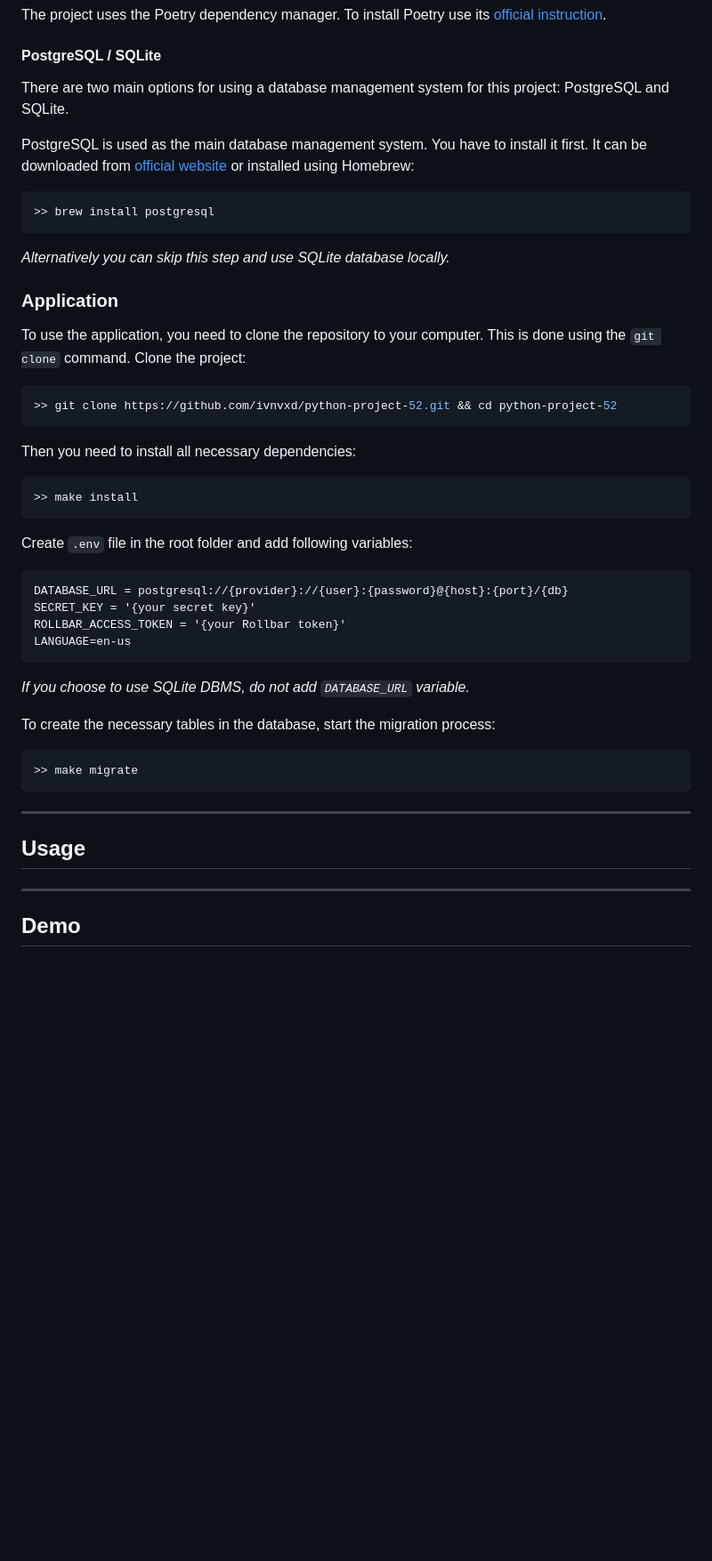
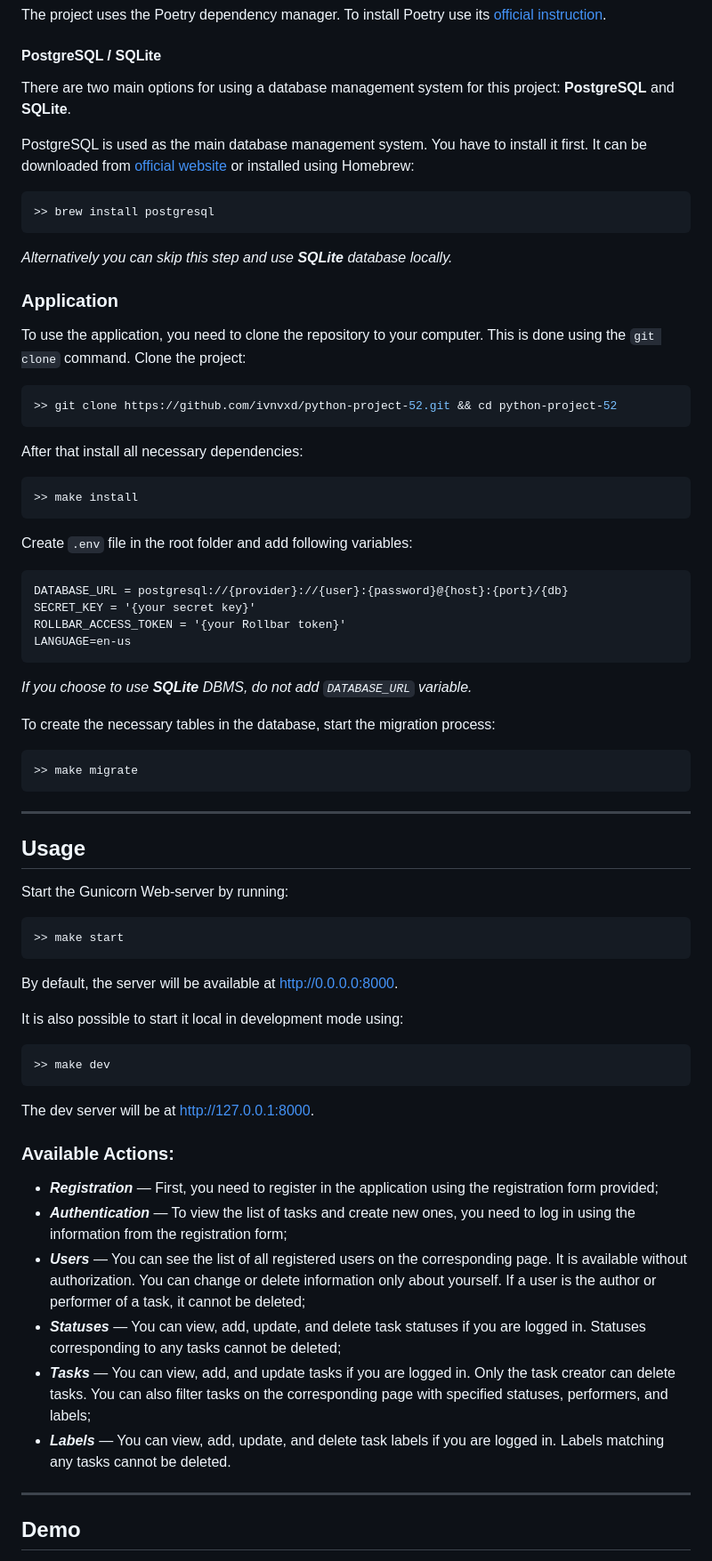
Before and after one commit to ivnvxd/python-project-52, a Markdown page: README.md, the part around one of its changes. Shown at 89% size. Rendered like a GitHub page; blank space fills up the shorter version.

Commit message:
update usage description

````diff
--- a/README.md
+++ b/README.md
@@ -110,14 +111,14 @@ The project uses the Poetry dependency manager. To install Poetry use its [offic
 
 #### PostgreSQL / SQLite
 
-There are two main options for using a database management system for this project: PostgreSQL and SQLite.
+There are two main options for using a database management system for this project: **PostgreSQL** and **SQLite**.
 
 PostgreSQL is used as the main database management system. You have to install it first. It can be downloaded from [official website](https://www.postgresql.org/download/) or installed using Homebrew:
 ```shell
 >> brew install postgresql
 ```
 
-_Alternatively you can skip this step and use SQLite database locally._
+_Alternatively you can skip this step and use **SQLite** database locally._
 
 ### Application
 
@@ -127,7 +128,7 @@ To use the application, you need to clone the repository to your computer. This
 >> git clone https://github.com/ivnvxd/python-project-52.git && cd python-project-52
 ```
 
-Then you need to install all necessary dependencies:
+After that install all necessary dependencies:
 
 ```bash
 >> make install
@@ -140,7 +141,7 @@ SECRET_KEY = '{your secret key}'
 ROLLBAR_ACCESS_TOKEN = '{your Rollbar token}'
 LANGUAGE=en-us
 ```
-_If you choose to use SQLite DBMS, do not add `DATABASE_URL` variable._
+_If you choose to use **SQLite** DBMS, do not add `DATABASE_URL` variable._
 
 To create the necessary tables in the database, start the migration process:
 ```bash
@@ -150,6 +151,31 @@ To create the necessary tables in the database, start the migration process:
 ---
 
 ## Usage
+
+Start the Gunicorn Web-server by running:
+
+```shell
+>> make start
+```
+
+By default, the server will be available at http://0.0.0.0:8000.
+
+It is also possible to start it local in development mode using:
+
+```shell
+>> make dev
+```
+
+The dev server will be at http://127.0.0.1:8000.
+
+### Available Actions:
+
+- **_Registration_** — First, you need to register in the application using the registration form provided;
+- **_Authentication_** — To view the list of tasks and create new ones, you need to log in using the information from the registration form;
+- **_Users_** — You can see the list of all registered users on the corresponding page. It is available without authorization. You can change or delete information only about yourself. If a user is the author or performer of a task, it cannot be deleted;
+- **_Statuses_** — You can view, add, update, and delete task statuses if you are logged in. Statuses corresponding to any tasks cannot be deleted;
+- **_Tasks_** — You can view, add, and update tasks if you are logged in. Only the task creator can delete tasks. You can also filter tasks on the corresponding page with specified statuses, performers, and labels;
+- **_Labels_** — You can view, add, update, and delete task labels if you are logged in. Labels matching any tasks cannot be deleted.
 
 ---
 
````
Also changed, not shown: other parts of README.md (+10 -1 lines).
